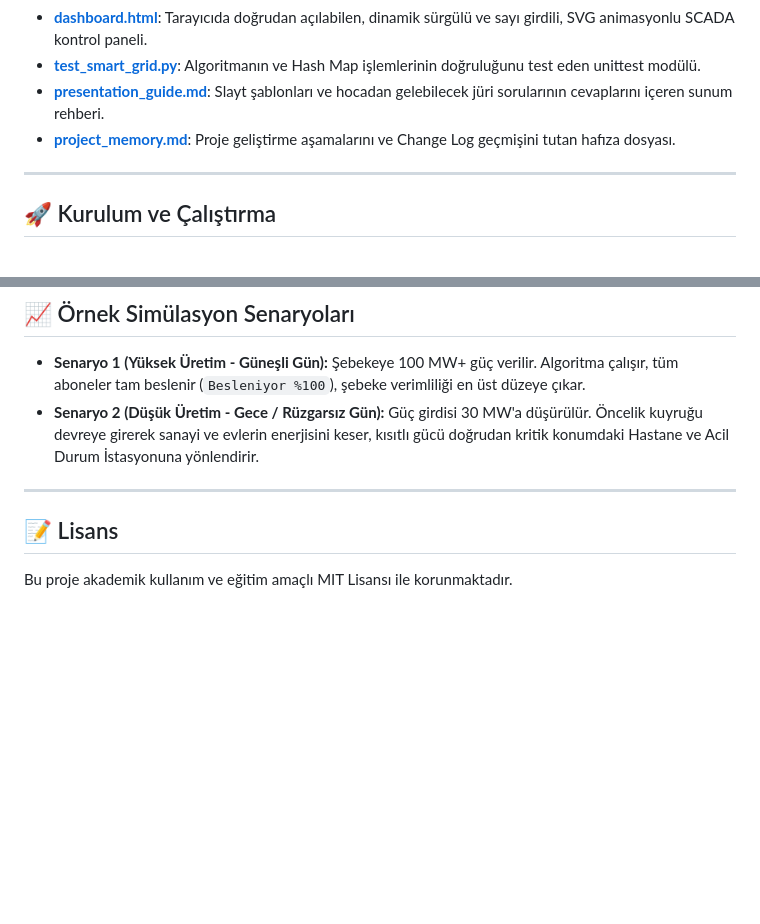
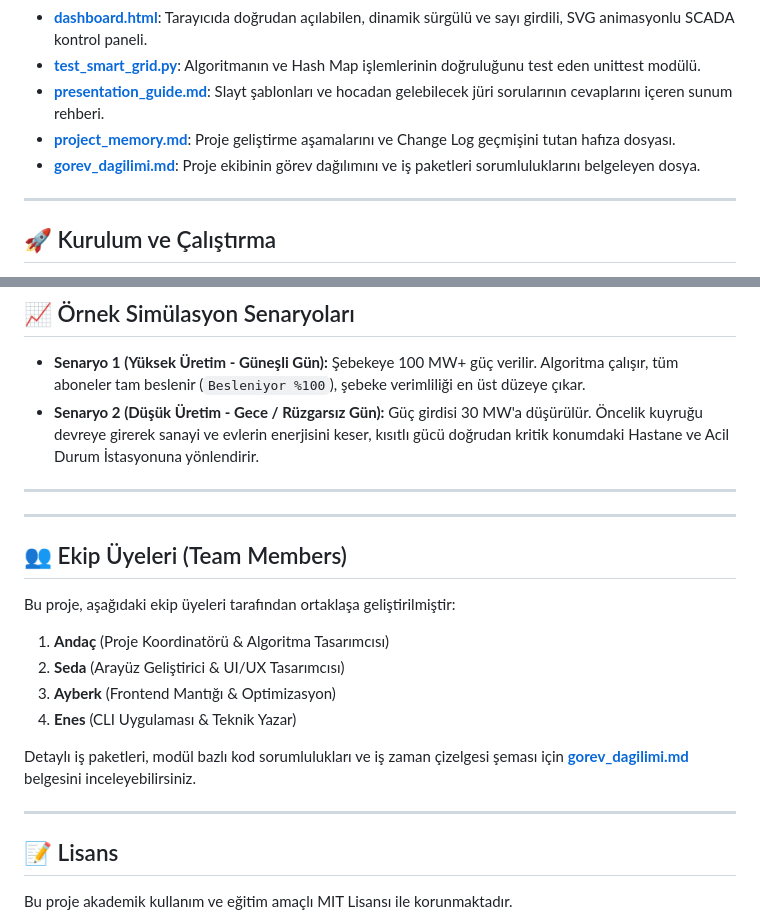
Before and after one commit to aliandacerdass/SmartGrid-Core, a Markdown page: README.md, 2 parts joined by grey strips. Drawn GitHub-style; blank space fills up the shorter version.

Commit message:
docs: Ekip görev dağılımı dokümanı (gorev_dagilimi.md) eklendi ve belgelendirildi

```diff
--- a/README.md
+++ b/README.md
@@ -34,6 +34,7 @@ Bu proje, bilgisayar bilimlerindeki en temel kaynak tahsisi (Resource Allocation
 * **[test_smart_grid.py](file:///Users/aliandacerdass/GitHubRepos/SmartGrid-Core/test_smart_grid.py)**: Algoritmanın ve Hash Map işlemlerinin doğruluğunu test eden unittest modülü.
 * **[presentation_guide.md](file:///Users/aliandacerdass/GitHubRepos/SmartGrid-Core/presentation_guide.md)**: Slayt şablonları ve hocadan gelebilecek jüri sorularının cevaplarını içeren sunum rehberi.
 * **[project_memory.md](file:///Users/aliandacerdass/GitHubRepos/SmartGrid-Core/project_memory.md)**: Proje geliştirme aşamalarını ve Change Log geçmişini tutan hafıza dosyası.
+* **[gorev_dagilimi.md](file:///Users/aliandacerdass/GitHubRepos/SmartGrid-Core/gorev_dagilimi.md)**: Proje ekibinin görev dağılımını ve iş paketleri sorumluluklarını belgeleyen dosya.
 
 ---
 
@@ -69,6 +70,20 @@ python3 -m unittest test_smart_grid.py
 
 ---
 
+---
+
+## 👥 Ekip Üyeleri (Team Members)
+
+Bu proje, aşağıdaki ekip üyeleri tarafından ortaklaşa geliştirilmiştir:
+1. **Andaç** (Proje Koordinatörü & Algoritma Tasarımcısı)
+2. **Seda** (Arayüz Geliştirici & UI/UX Tasarımcısı)
+3. **Ayberk** (Frontend Mantığı & Optimizasyon)
+4. **Enes** (CLI Uygulaması & Teknik Yazar)
+
+Detaylı iş paketleri, modül bazlı kod sorumlulukları ve iş zaman çizelgesi şeması için **[gorev_dagilimi.md](file:///Users/aliandacerdass/GitHubRepos/SmartGrid-Core/gorev_dagilimi.md)** belgesini inceleyebilirsiniz.
+
+---
+
 ## 📝 Lisans
 
 Bu proje akademik kullanım ve eğitim amaçlı MIT Lisansı ile korunmaktadır.
```
Also changed, not shown: gorev_dagilimi.md (added, +87 -0 lines), project_memory.md (+4 -0 lines).
